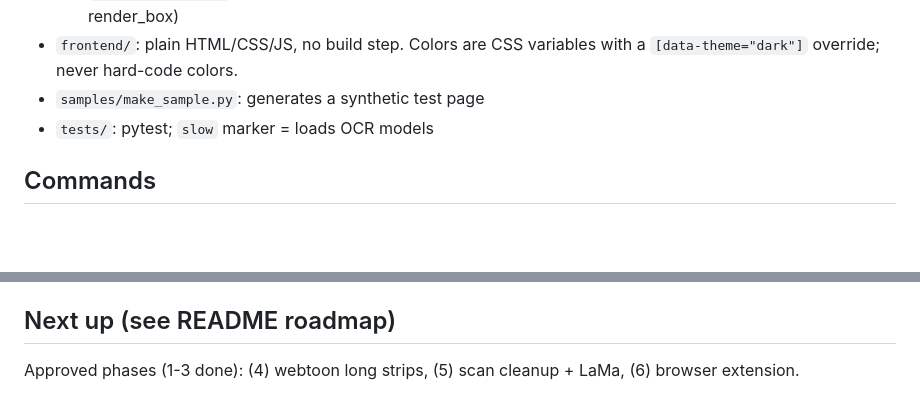
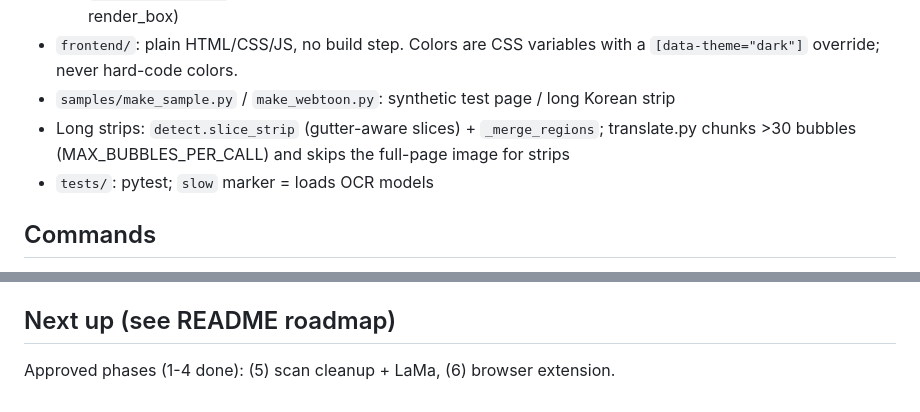
Before and after one commit to BrendenU7/manga-translator, a Markdown page: CLAUDE.md, 2 parts joined by grey strips. Rendered like a GitHub page; blank space fills up the shorter version.

```diff
--- a/CLAUDE.md
+++ b/CLAUDE.md
@@ -26,7 +26,9 @@ Portfolio project; keep code readable and well commented over clever.
   - `models.TextRegion` is the shared type (box, line_boxes, source/translated text, vertical, on_light_bg, render_box)
 - `frontend/`: plain HTML/CSS/JS, no build step. Colors are CSS variables with a
   `[data-theme="dark"]` override; never hard-code colors.
-- `samples/make_sample.py`: generates a synthetic test page
+- `samples/make_sample.py` / `make_webtoon.py`: synthetic test page / long Korean strip
+- Long strips: `detect.slice_strip` (gutter-aware slices) + `_merge_regions`; translate.py
+  chunks >30 bubbles (MAX_BUBBLES_PER_CALL) and skips the full-page image for strips
 - `tests/`: pytest; `slow` marker = loads OCR models
 
 ## Commands
@@ -45,4 +47,4 @@ Portfolio project; keep code readable and well commented over clever.
 - Don't commit copyrighted manga pages; use `samples/make_sample.py` for fixtures.
 
 ## Next up (see README roadmap)
-Approved phases (1-3 done): (4) webtoon long strips, (5) scan cleanup + LaMa, (6) browser extension.
+Approved phases (1-4 done): (5) scan cleanup + LaMa, (6) browser extension.
```
Also changed, not shown: README.md (+7 -1 lines), samples/sample_webtoon.png (added), 6 other files.
